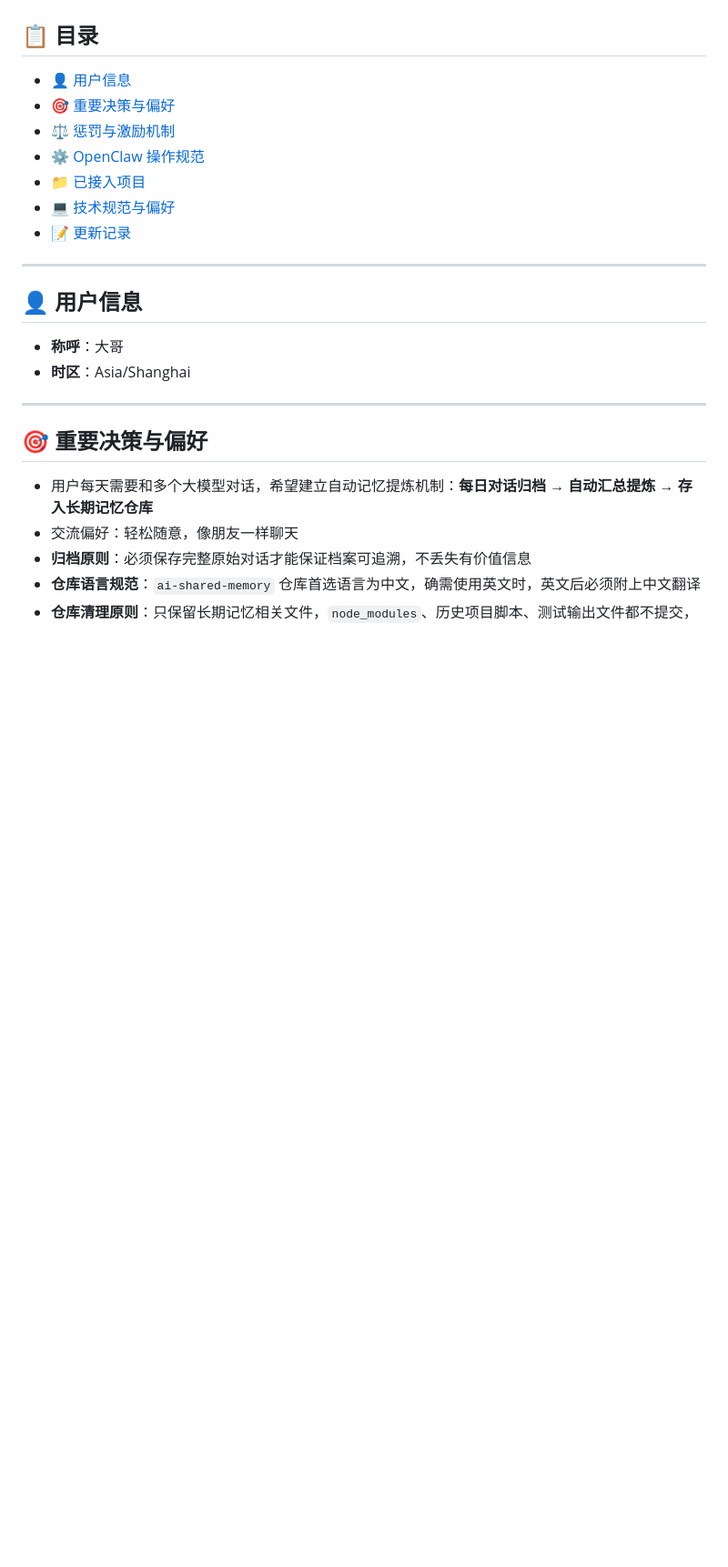
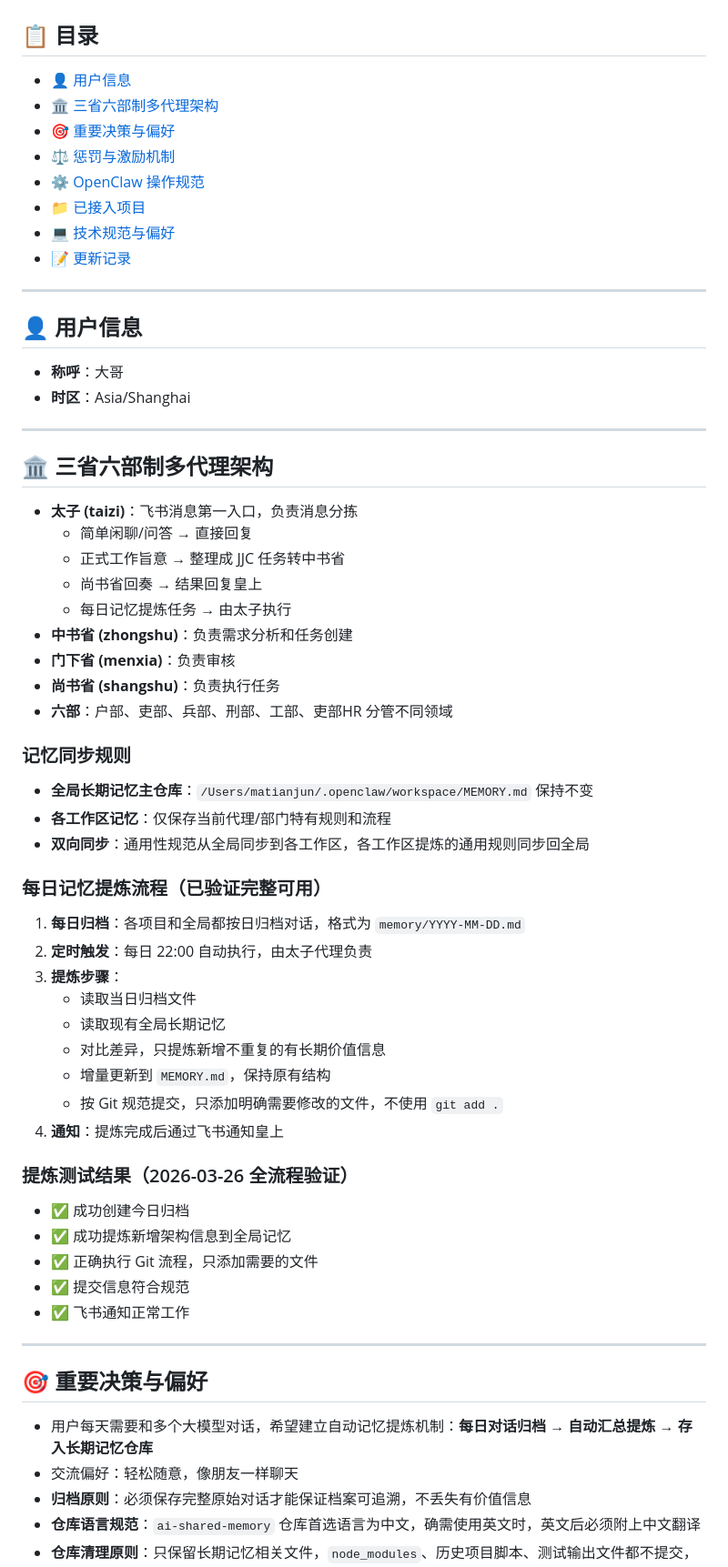
Before and after one commit to letmerecoding/ai-shared-memory, a Markdown page: MEMORY.md, the part around one of its changes. Shown at 91% size. Rendered like a GitHub page; blank space fills up the shorter version.

Commit message:
feat(architecture): 新增三省六部制架构说明，明确太子角色和记忆规则
 - 新增三省六部制多代理架构章节，明确各代理职责
 - 明确记忆同步规则：全局主仓库保持原路径，各工作区存特有规则
 - 添加今日对话归档 memory/2026-03-26.md
 - 更新目录和更新记录

```diff
--- a/MEMORY.md
+++ b/MEMORY.md
@@ -39,6 +39,7 @@
 ## 📋 目录
 
 - [👤 用户信息](#-用户信息)
+- [🏛️ 三省六部制多代理架构](#️-三省六部制多代理架构)
 - [🎯 重要决策与偏好](#-重要决策与偏好)
 - [⚖️ 惩罚与激励机制](#️-惩罚与激励机制)
 - [⚙️ OpenClaw 操作规范](#️-openclaw-操作规范)
@@ -52,6 +53,46 @@
 
 - **称呼**：大哥
 - **时区**：Asia/Shanghai
+
+---
+
+## 🏛️ 三省六部制多代理架构
+
+- **太子 (taizi)**：飞书消息第一入口，负责消息分拣
+  - 简单闲聊/问答 → 直接回复
+  - 正式工作旨意 → 整理成 JJC 任务转中书省
+  - 尚书省回奏 → 结果回复皇上
+  - 每日记忆提炼任务 → 由太子执行
+- **中书省 (zhongshu)**：负责需求分析和任务创建
+- **门下省 (menxia)**：负责审核
+- **尚书省 (shangshu)**：负责执行任务
+- **六部**：户部、吏部、兵部、刑部、工部、吏部HR 分管不同领域
+
+### 记忆同步规则
+
+- **全局长期记忆主仓库**：`/Users/matianjun/.openclaw/workspace/MEMORY.md` 保持不变
+- **各工作区记忆**：仅保存当前代理/部门特有规则和流程
+- **双向同步**：通用性规范从全局同步到各工作区，各工作区提炼的通用规则同步回全局
+
+### 每日记忆提炼流程（已验证完整可用）
+
+1. **每日归档**：各项目和全局都按日归档对话，格式为 `memory/YYYY-MM-DD.md`
+2. **定时触发**：每日 22:00 自动执行，由太子代理负责
+3. **提炼步骤**：
+   - 读取当日归档文件
+   - 读取现有全局长期记忆
+   - 对比差异，只提炼新增不重复的有长期价值信息
+   - 增量更新到 `MEMORY.md`，保持原有结构
+   - 按 Git 规范提交，只添加明确需要修改的文件，不使用 `git add .`
+4. **通知**：提炼完成后通过飞书通知皇上
+
+### 提炼测试结果（2026-03-26 全流程验证）
+
+- ✅ 成功创建今日归档
+- ✅ 成功提炼新增架构信息到全局记忆
+- ✅ 正确执行 Git 流程，只添加需要的文件
+- ✅ 提交信息符合规范
+- ✅ 飞书通知正常工作
 
 ---
 
```
Also changed, not shown: other parts of MEMORY.md (+4 -0 lines), memory/2026-03-26-full.md (added, +151 -0 lines), memory/2026-03-26.md (added, +72 -0 lines).
